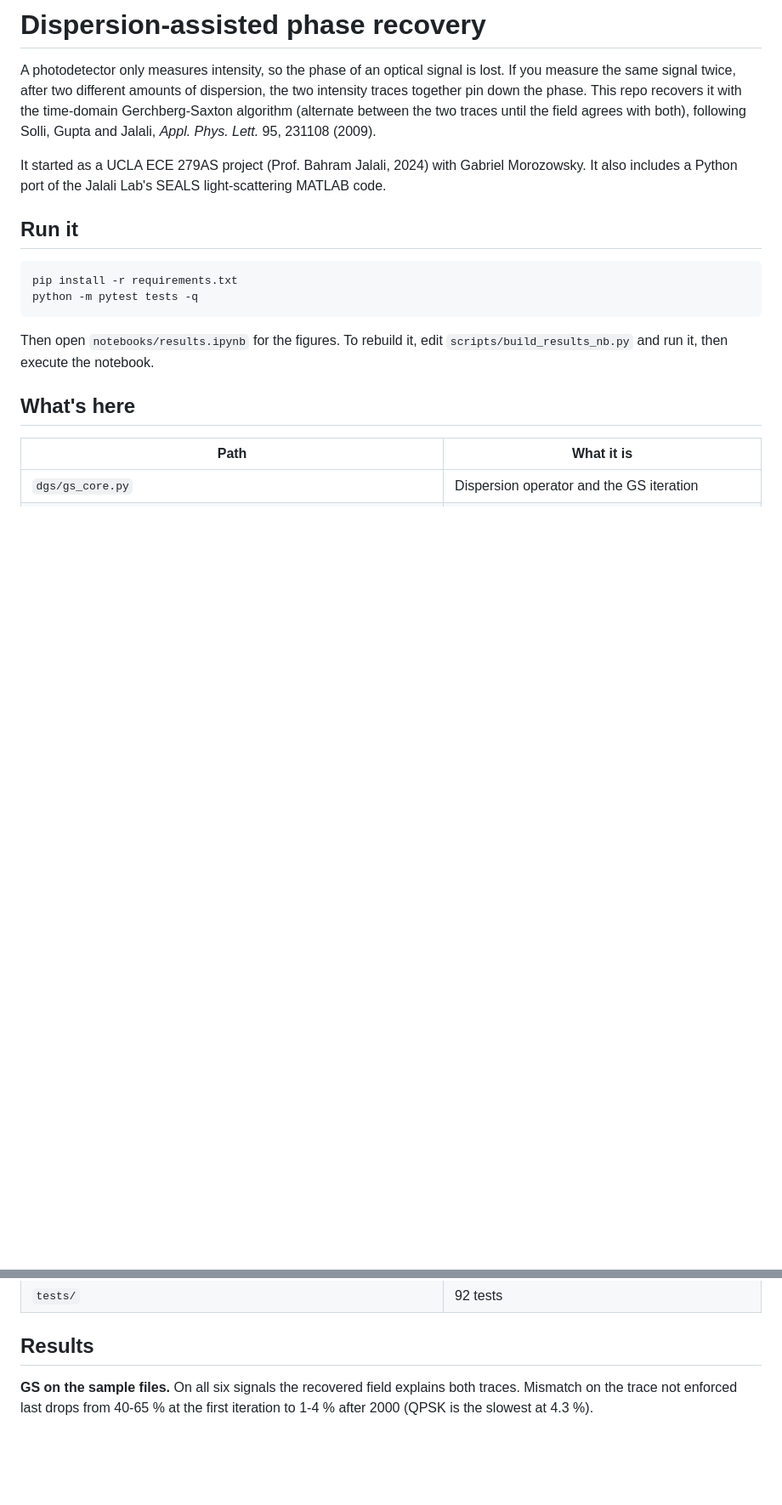
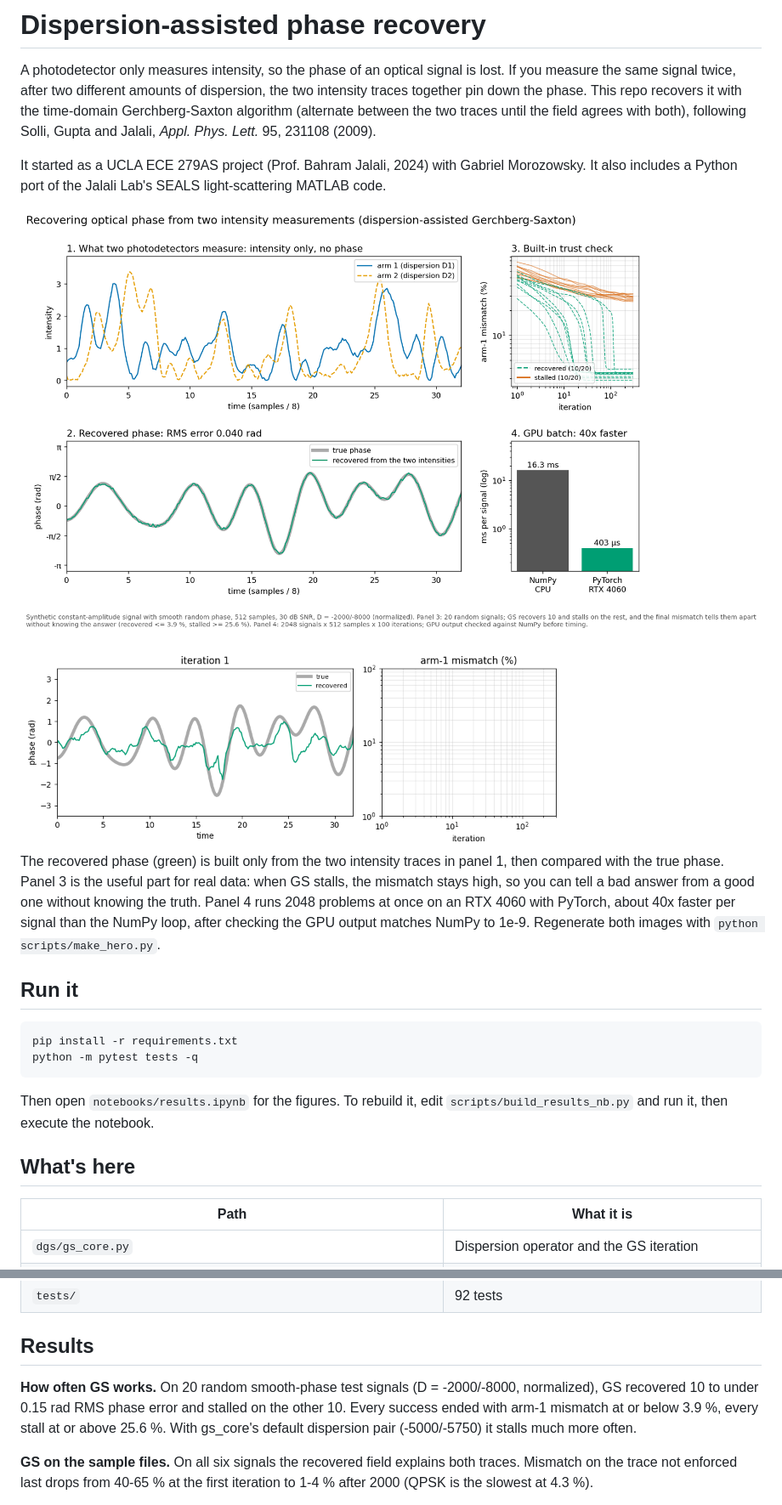
Before and after one commit to ColinsCoding/Dispersion-Assisted-GS-Phase-Recovery, a Markdown page: README.md, 2 parts joined by grey strips. Shown at 85% size. Rendered like a GitHub page; pictures changed too: figures/convergence.gif (added), figures/hero.png (added); blank space fills up the shorter version.

```diff
--- a/README.md
+++ b/README.md
@@ -10,6 +10,17 @@ field agrees with both), following Solli, Gupta and Jalali, *Appl. Phys. Lett.*
 It started as a UCLA ECE 279AS project (Prof. Bahram Jalali, 2024) with Gabriel
 Morozowsky. It also includes a Python port of the Jalali Lab's SEALS light-scattering
 MATLAB code.
+
+![Phase recovery overview](figures/hero.png)
+
+<img src="figures/convergence.gif" width="640" alt="Recovered phase locking onto the true phase over 300 iterations">
+
+The recovered phase (green) is built only from the two intensity traces in panel 1, then
+compared with the true phase. Panel 3 is the useful part for real data: when GS stalls,
+the mismatch stays high, so you can tell a bad answer from a good one without knowing the
+truth. Panel 4 runs 2048 problems at once on an RTX 4060 with PyTorch, about 40x faster
+per signal than the NumPy loop, after checking the GPU output matches NumPy to 1e-9.
+Regenerate both images with `python scripts/make_hero.py`.
 
 ## Run it
 
@@ -36,6 +47,11 @@ Then open `notebooks/results.ipynb` for the figures. To rebuild it, edit
 
 ## Results
 
+**How often GS works.** On 20 random smooth-phase test signals (D = -2000/-8000, normalized),
+GS recovered 10 to under 0.15 rad RMS phase error and stalled on the other 10. Every success
+ended with arm-1 mismatch at or below 3.9 %, every stall at or above 25.6 %. With gs_core's
+default dispersion pair (-5000/-5750) it stalls much more often.
+
 **GS on the sample files.** On all six signals the recovered field explains both traces.
 Mismatch on the trace not enforced last drops from 40-65 % at the first iteration to
 1-4 % after 2000 (QPSK is the slowest at 4.3 %).
```
Also changed, not shown: other parts of README.md (+2 -0 lines), 2 other files.
